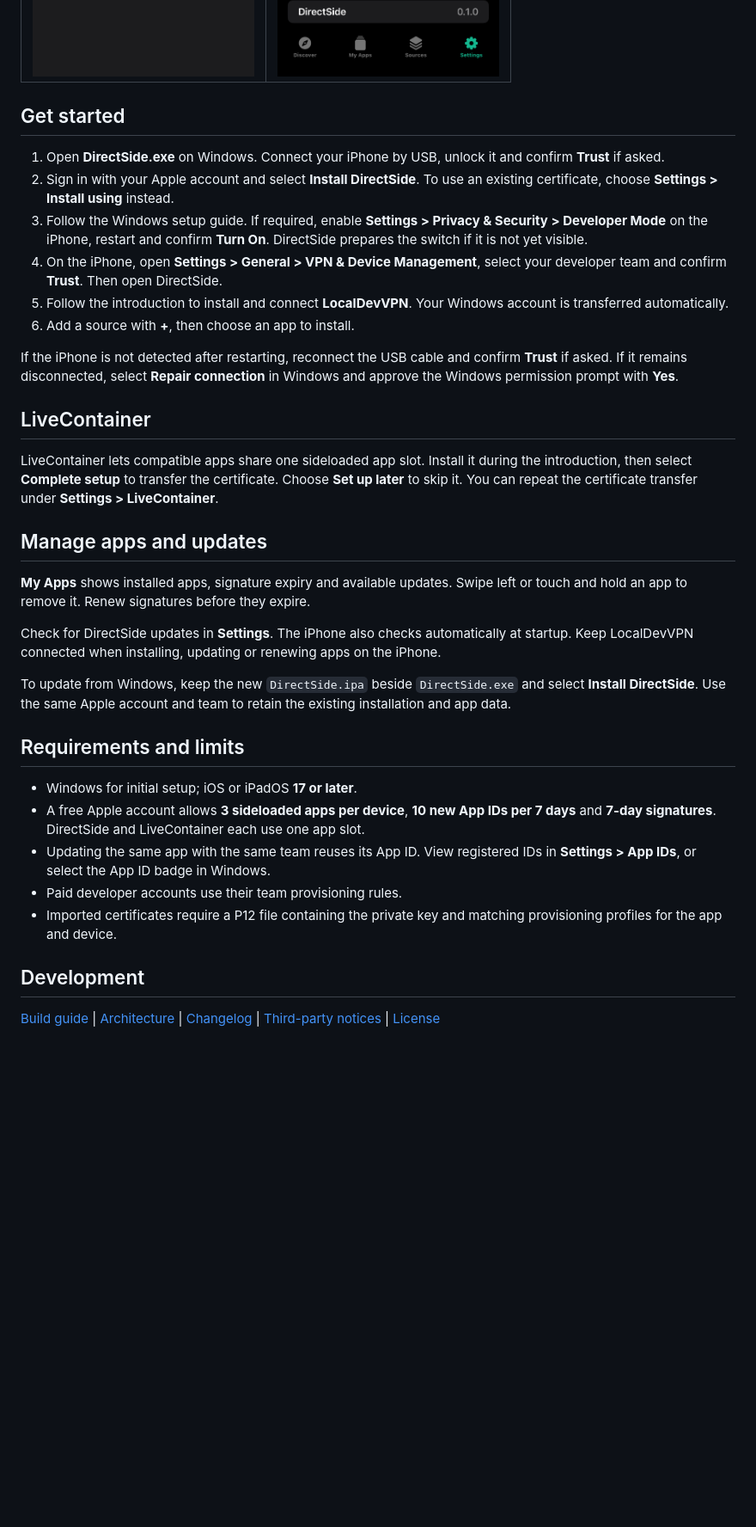
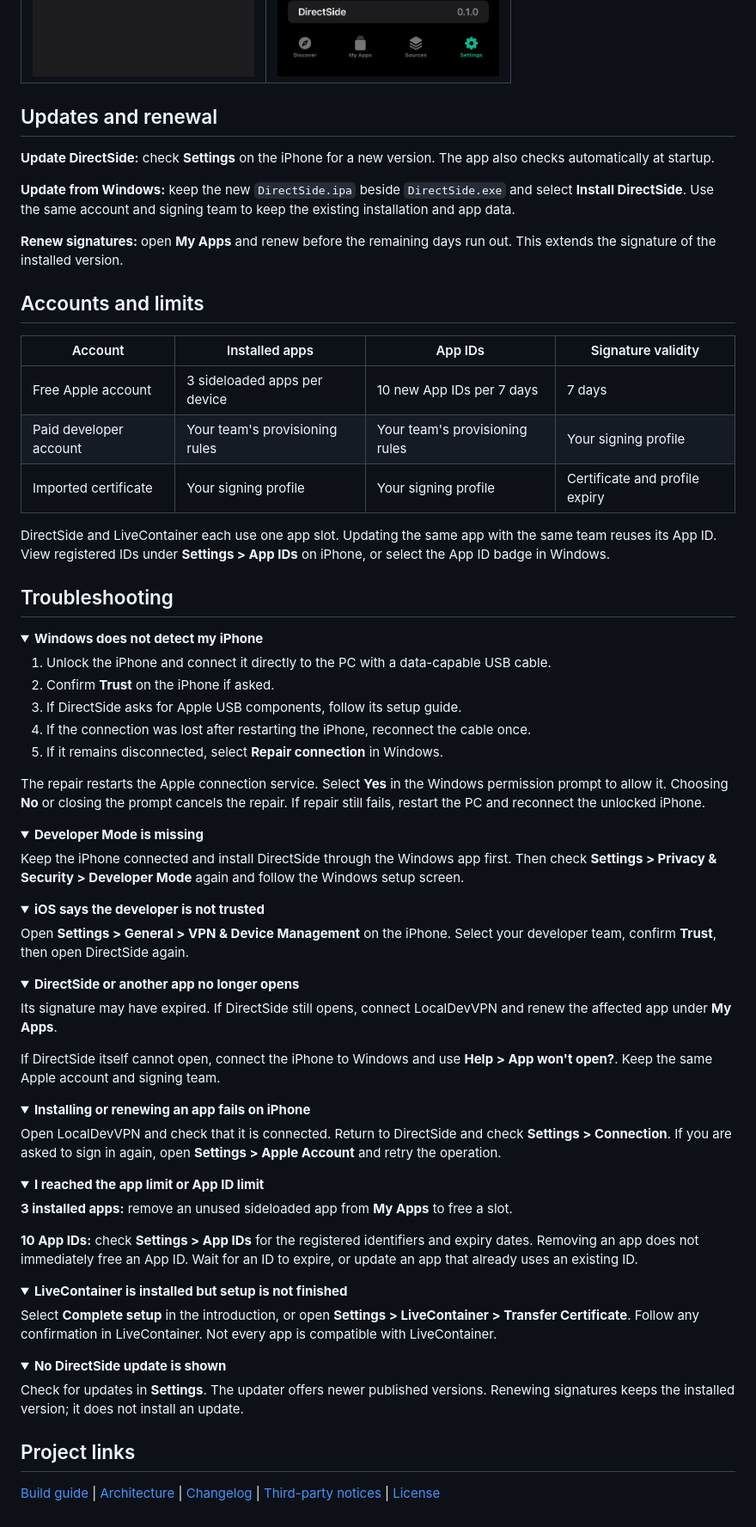
Before and after one commit to Serekay/directside, a Markdown page: README.md, the part around one of its changes. Shown at 86% size. Rendered like a GitHub page; folded sections open; blank space fills up the shorter version.

Commit message:
docs: add current Windows screenshot and collapsible user guide

```diff
--- a/README.md
+++ b/README.md
@@ -26,37 +96,94 @@ Install iPhone apps with your own Apple account. Set up DirectSide from Windows,
 |:---:|:---:|
 | <img src="docs/screenshots/iphone-add-source.png" alt="Add a source by address or QR code" width="260"> | <img src="docs/screenshots/iphone-settings.png" alt="DirectSide settings" width="260"> |
 
-## Get started
+</details>
 
-1. Open **DirectSide.exe** on Windows. Connect your iPhone by USB, unlock it and confirm **Trust** if asked.
-2. Sign in with your Apple account and select **Install DirectSide**. To use an existing certificate, choose **Settings > Install using** instead.
-3. Follow the Windows setup guide. If required, enable **Settings > Privacy & Security > Developer Mode** on the iPhone, restart and confirm **Turn On**. DirectSide prepares the switch if it is not yet visible.
-4. On the iPhone, open **Settings > General > VPN & Device Management**, select your developer team and confirm **Trust**. Then open DirectSide.
-5. Follow the introduction to install and connect **LocalDevVPN**. Your Windows account is transferred automatically.
-6. Add a source with **+**, then choose an app to install.
+## Updates and renewal
 
-If the iPhone is not detected after restarting, reconnect the USB cable and confirm **Trust** if asked. If it remains disconnected, select **Repair connection** in Windows and approve the Windows permission prompt with **Yes**.
+**Update DirectSide:** check **Settings** on the iPhone for a new version. The app also checks automatically at startup.
 
-## LiveContainer
+**Update from Windows:** keep the new `DirectSide.ipa` beside `DirectSide.exe` and select **Install DirectSide**. Use the same account and signing team to keep the existing installation and app data.
 
-LiveContainer lets compatible apps share one sideloaded app slot. Install it during the introduction, then select **Complete setup** to transfer the certificate. Choose **Set up later** to skip it. You can repeat the certificate transfer under **Settings > LiveContainer**.
+**Renew signatures:** open **My Apps** and renew before the remaining days run out. This extends the signature of the installed version.
 
-## Manage apps and updates
+## Accounts and limits
 
-**My Apps** shows installed apps, signature expiry and available updates. Swipe left or touch and hold an app to remove it. Renew signatures before they expire.
+| Account | Installed apps | App IDs | Signature validity |
+|---|---|---|---|
+| Free Apple account | 3 sideloaded apps per device | 10 new App IDs per 7 days | 7 days |
+| Paid developer account | Your team's provisioning rules | Your team's provisioning rules | Your signing profile |
+| Imported certificate | Your signing profile | Your signing profile | Certificate and profile expiry |
 
-Check for DirectSide updates in **Settings**. The iPhone also checks automatically at startup. Keep LocalDevVPN connected when installing, updating or renewing apps on the iPhone.
+DirectSide and LiveContainer each use one app slot. Updating the same app with the same team reuses its App ID. View registered IDs under **Settings > App IDs** on iPhone, or select the App ID badge in Windows.
 
-To update from Windows, keep the new `DirectSide.ipa` beside `DirectSide.exe` and select **Install DirectSide**. Use the same Apple account and team to retain the existing installation and app data.
+## Troubleshooting
 
-## Requirements and limits
+<details>
+<summary><strong>Windows does not detect my iPhone</strong></summary>
 
-- Windows for initial setup; iOS or iPadOS **17 or later**.
-- A free Apple account allows **3 sideloaded apps per device**, **10 new App IDs per 7 days** and **7-day signatures**. DirectSide and LiveContainer each use one app slot.
-- Updating the same app with the same team reuses its App ID. View registered IDs in **Settings > App IDs**, or select the App ID badge in Windows.
-- Paid developer accounts use their team provisioning rules.
-- Imported certificates require a P12 file containing the private key and matching provisioning profiles for the app and device.
+1. Unlock the iPhone and connect it directly to the PC with a data-capable USB cable.
+2. Confirm **Trust** on the iPhone if asked.
+3. If DirectSide asks for Apple USB components, follow its setup guide.
+4. If the connection was lost after restarting the iPhone, reconnect the cable once.
+5. If it remains disconnected, select **Repair connection** in Windows.
 
-## Development
+The repair restarts the Apple connection service. Select **Yes** in the Windows permission prompt to allow it. Choosing **No** or closing the prompt cancels the repair. If repair still fails, restart the PC and reconnect the unlocked iPhone.
+
+</details>
+
+<details>
+<summary><strong>Developer Mode is missing</strong></summary>
+
+Keep the iPhone connected and install DirectSide through the Windows app first. Then check **Settings > Privacy & Security > Developer Mode** again and follow the Windows setup screen.
+
+</details>
+
+<details>
+<summary><strong>iOS says the developer is not trusted</strong></summary>
+
+Open **Settings > General > VPN & Device Management** on the iPhone. Select your developer team, confirm **Trust**, then open DirectSide again.
+
+</details>
+
+<details>
+<summary><strong>DirectSide or another app no longer opens</strong></summary>
+
+Its signature may have expired. If DirectSide still opens, connect LocalDevVPN and renew the affected app under **My Apps**.
+
+If DirectSide itself cannot open, connect the iPhone to Windows and use **Help > App won't open?**. Keep the same Apple account and signing team.
+
+</details>
+
+<details>
+<summary><strong>Installing or renewing an app fails on iPhone</strong></summary>
+
+Open LocalDevVPN and check that it is connected. Return to DirectSide and check **Settings > Connection**. If you are asked to sign in again, open **Settings > Apple Account** and retry the operation.
+
+</details>
+
+<details>
+<summary><strong>I reached the app limit or App ID limit</strong></summary>
+
+**3 installed apps:** remove an unused sideloaded app from **My Apps** to free a slot.
+
+**10 App IDs:** check **Settings > App IDs** for the registered identifiers and expiry dates. Removing an app does not immediately free an App ID. Wait for an ID to expire, or update an app that already uses an existing ID.
+
+</details>
+
+<details>
+<summary><strong>LiveContainer is installed but setup is not finished</strong></summary>
+
+Select **Complete setup** in the introduction, or open **Settings > LiveContainer > Transfer Certificate**. Follow any confirmation in LiveContainer. Not every app is compatible with LiveContainer.
+
+</details>
+
+<details>
+<summary><strong>No DirectSide update is shown</strong></summary>
+
+Check for updates in **Settings**. The updater offers newer published versions. Renewing signatures keeps the installed version; it does not install an update.
+
+</details>
+
+## Project links
 
 [Build guide](docs/DEVELOPMENT.md) | [Architecture](docs/ARCHITECTURE.md) | [Changelog](CHANGELOG.md) | [Third-party notices](THIRD_PARTY.md) | [License](LICENSE)
```
Also changed, not shown: other parts of README.md (+80 -10 lines), docs/screenshots/windows-setup.jpg (added), 1 other file.
